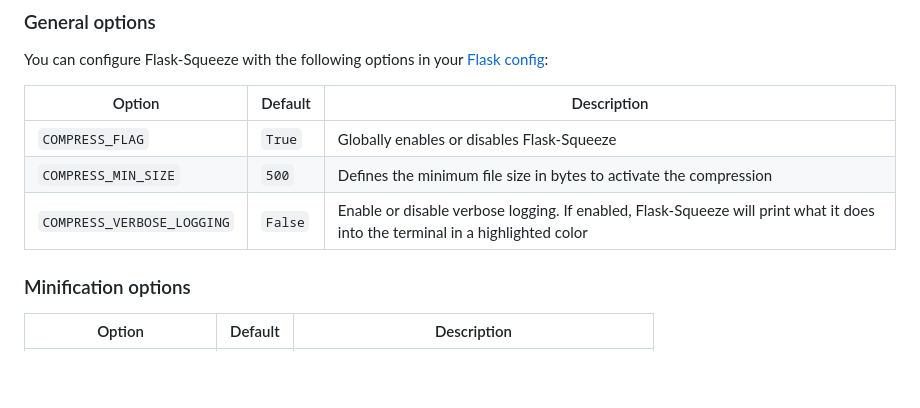
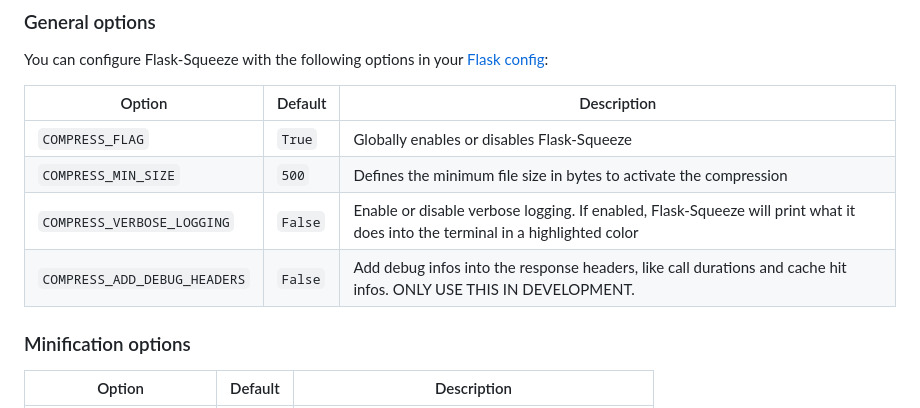
Before and after one commit to mkrd/Flask-Squeeze, a Markdown page: README.md, the part around the change. GitHub-like rendering; blank space fills up the shorter version.

```diff
--- a/README.md
+++ b/README.md
@@ -43,6 +43,7 @@ You can configure Flask-Squeeze with the following options in your [Flask config
 | `COMPRESS_FLAG` | `True` | Globally enables or disables Flask-Squeeze |
 | `COMPRESS_MIN_SIZE` | `500` | Defines the minimum file size in bytes to activate the compression |
 | `COMPRESS_VERBOSE_LOGGING` | `False` | Enable or disable verbose logging. If enabled, Flask-Squeeze will print what it does into the terminal in a highlighted color |
+| `COMPRESS_ADD_DEBUG_HEADERS` | `False` | Add debug infos into the response headers, like call durations and cache hit infos. ONLY USE THIS IN DEVELOPMENT.
 
 ### Minification options
 | Option | Default | Description |
```
